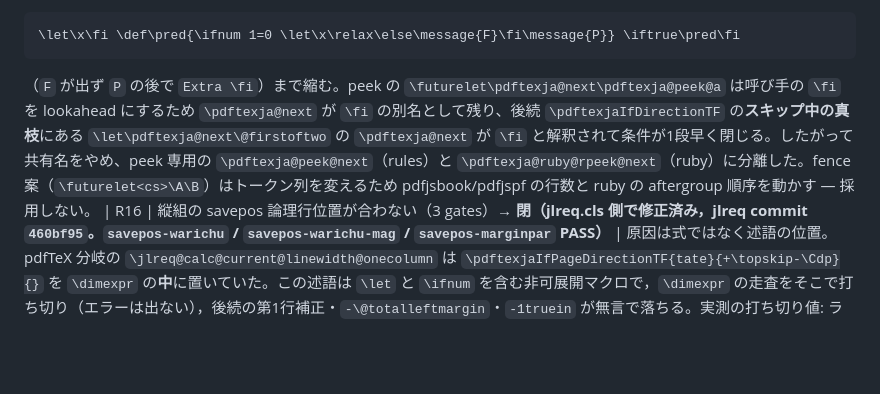
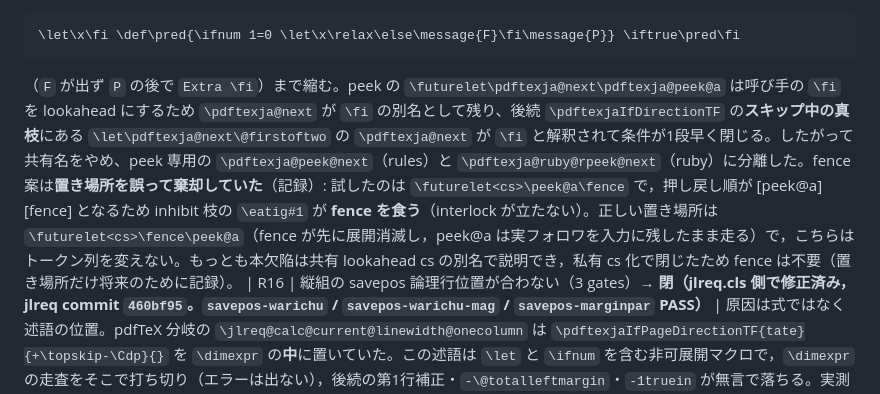
Before and after one commit to tani/pdftexja, a Markdown page: PLAN.md, the part around the change. Rendered like a GitHub page; blank space fills up the shorter version.

Commit message:
pdftexja: PLAN -- record the correct fence placement for the (now moot) R15 fallback
The rejected fence used \futurelet<cs>\peek@a\fence, whose pushback order
[peek@a][fence] lets \pdftexja@eatig consume the fence instead of the
\inhibitglue token (the interlock never sets).  The correct form is
\futurelet<cs>\fence\peek@a: the fence expands away first, peek@a then runs
with the real follower still in the input.  R15 itself is closed by the
private-csname fix, so no code change.

````diff
--- a/PLAN.md
+++ b/PLAN.md
@@ -58,7 +58,7 @@ false 枝の途中で TeX の条件スキップが「条件文の別名」を `\
 ```
 \let\x\fi \def\pred{\ifnum 1=0 \let\x\relax\else\message{F}\fi\message{P}} \iftrue\pred\fi
 ```
-（`F` が出ず `P` の後で `Extra \fi`）まで縮む。peek の `\futurelet\pdftexja@next\pdftexja@peek@a` は呼び手の `\fi` を lookahead にするため `\pdftexja@next` が `\fi` の別名として残り、後続 `\pdftexjaIfDirectionTF` の**スキップ中の真枝**にある `\let\pdftexja@next\@firstoftwo` の `\pdftexja@next` が `\fi` と解釈されて条件が1段早く閉じる。したがって共有名をやめ、peek 専用の `\pdftexja@peek@next`（rules）と `\pdftexja@ruby@rpeek@next`（ruby）に分離した。fence 案（`\futurelet<cs>\A\B`）はトークン列を変えるため pdfjsbook/pdfjspf の行数と ruby の aftergroup 順序を動かす — 採用しない。
+（`F` が出ず `P` の後で `Extra \fi`）まで縮む。peek の `\futurelet\pdftexja@next\pdftexja@peek@a` は呼び手の `\fi` を lookahead にするため `\pdftexja@next` が `\fi` の別名として残り、後続 `\pdftexjaIfDirectionTF` の**スキップ中の真枝**にある `\let\pdftexja@next\@firstoftwo` の `\pdftexja@next` が `\fi` と解釈されて条件が1段早く閉じる。したがって共有名をやめ、peek 専用の `\pdftexja@peek@next`（rules）と `\pdftexja@ruby@rpeek@next`（ruby）に分離した。fence 案は**置き場所を誤って棄却していた**（記録）: 試したのは `\futurelet<cs>\peek@a\fence` で，押し戻し順が [peek@a][fence] となるため inhibit 枝の `\eatig#1` が **fence を食う**（interlock が立たない）。正しい置き場所は `\futurelet<cs>\fence\peek@a`（fence が先に展開消滅し，peek@a は実フォロワを入力に残したまま走る）で，こちらはトークン列を変えない。もっとも本欠陥は共有 lookahead cs の別名で説明でき，私有 cs 化で閉じたため fence は不要（置き場所だけ将来のために記録）。
 | R16 | 縦組の savepos 論理行位置が合わない（3 gates）→ **閉（jlreq.cls 側で修正済み，jlreq commit `460bf95`。`savepos-warichu` / `savepos-warichu-mag` / `savepos-marginpar` PASS）** | 原因は式ではなく述語の位置。pdfTeX 分岐の `\jlreq@calc@current@linewidth@onecolumn` は `\pdftexjaIfPageDirectionTF{tate}{+\topskip-\Cdp}{}` を `\dimexpr` の**中**に置いていた。この述語は `\let` と `\ifnum` を含む非可展開マクロで，`\dimexpr` の走査をそこで打ち切り（エラーは出ない），後続の第1行補正・`-\@totalleftmargin`・`-1truein` が無言で落ちる。実測の打ち切り値: ラベル未定義時 `25284sp`(0.3858pt)=`0-\hoffset-\oddsidemargin`，`X=8643162sp`(131.88pt) のとき `8668446sp`(132.27pt)=`X-\hoffset-\oddsidemargin`。**保存 X は回転ガリ―の行方向座標として正しい**: 行内で 1 文字ごとに +655360sp(10pt)，同一行の Y は不変，行頭 `X=4383322sp`(66.884pt)=`1in+oddsidemargin-(topskip-Cdp)`。よって Y（行直交方向）への写像は不要で，旧行の見立ては誤り。修正: 補正量を計測時（非展開文脈）に dimexpr 変数 `\jlreq@linewidth@firstline@shift` へ確定し，式はそれを加えるだけにした（yoko 文書と tate 内 yoko 論理ページは 0 で従来と同一）。加えて pdfTeX の `\warichu`/`\inlinenote` は pdftexja 側の私有 dimen しか更新せずクラスの `\jlreq@current@linewidth` が更新されなかった（ゲートはクラス側の値を読む）ため，クラスが `\NewCommandCopy` で別名化し同一測定点（初め括弧の前）でクラス計測を 1 回走らせるラッパを追加（aux id を 1 つ余分に消費，2 パスで安定） | **残差（ゲート外・記録のみ）**: 縦組の注列「行頭」が pdflatex 0 / uplatex 2zw で，脚注マーカ位置が 10pt 時 `16.00006pt`(pd) vs `39.99937pt`(up)（差 23.99931pt = 2.4zw，12pt では 4zw→48 に比例）。回転ガリ―内の脚注段落に縦組の字下げ・合印箱幅が乗らないため（別欠陥として切り出し）。傍注列そのものは `\linewidth+\marginparsep` で pd/up 完全一致（実測 200.0001pt）なので，ゲートは「傍注列位置（0.1pt）＋脚注マーカが注列先頭セル内」を判定し，生 savepos のエンジン間比較（184.00005 vs 160.0007pt，枠組みが異なる）は廃止した |
 | R17 | 縦組数式の和文↔数式境界グルーが 0 → **閉（`\pdftexja@emitpair@xspc` の極性反転。commit `6254223`）** | `pdflatex-tate-math` の BOUND-A/B: `\hbox{漢$x$}` が 10.0+5.715=15.715pt（境界グルー無し）。原因は xspacing 許可の判定で，`\pdftexja@ifxsp` が「許可」で 1 を返すのに呼び出し側が `\ifnum\pdftexja@xspval=\z@` で**許可時に抑制**していた。`=\@ne` に直し 18.215pt（+0.25zw）を実測。foundation 0 FAIL・class parity 12/12・jlreq は 6→5 FAIL | 解決済み。R6 の `\pdftexjaSetCharSpacing` 幅反転も同根 |
 | R14 | 縦組の**位置**ゲートが無い | 縦組は text 一致・グリフ被覆・クラス版面値で検証しているが、列位置の比較は未実装。実測: jtbook page1 の x クラスタ間隔は 15.4/16.9pt の実列間に 1.1–2.0pt のサブセル分割が混在し、単純な「最頻値/中央値」はどちらも artefact になる | 必要作業: pdftexja の回転ガリ―を文書座標系へ戻す写像を比較器に実装し、その上で列ピッチを 0.05pt で比較する（閾値ではなく計測基盤の追加） |
````
